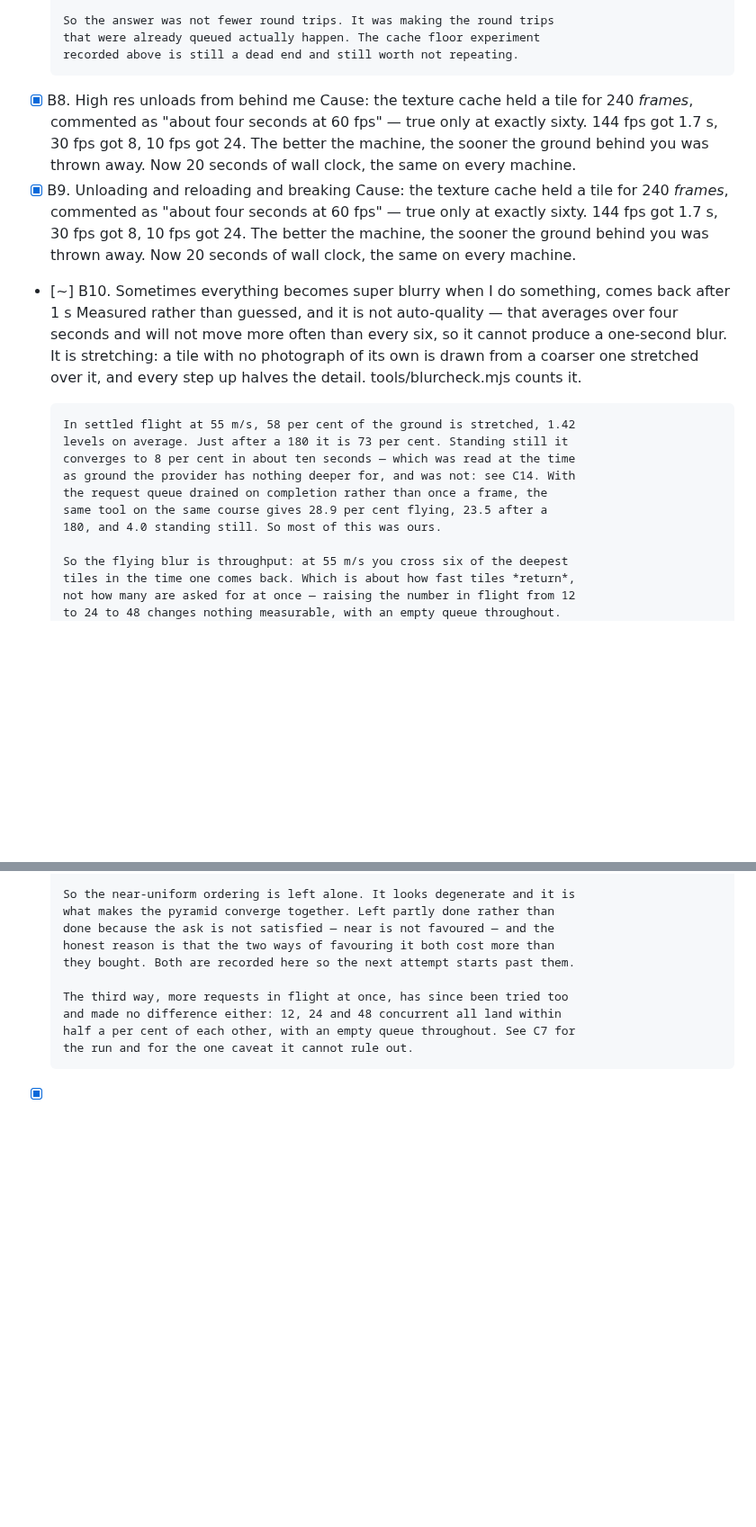
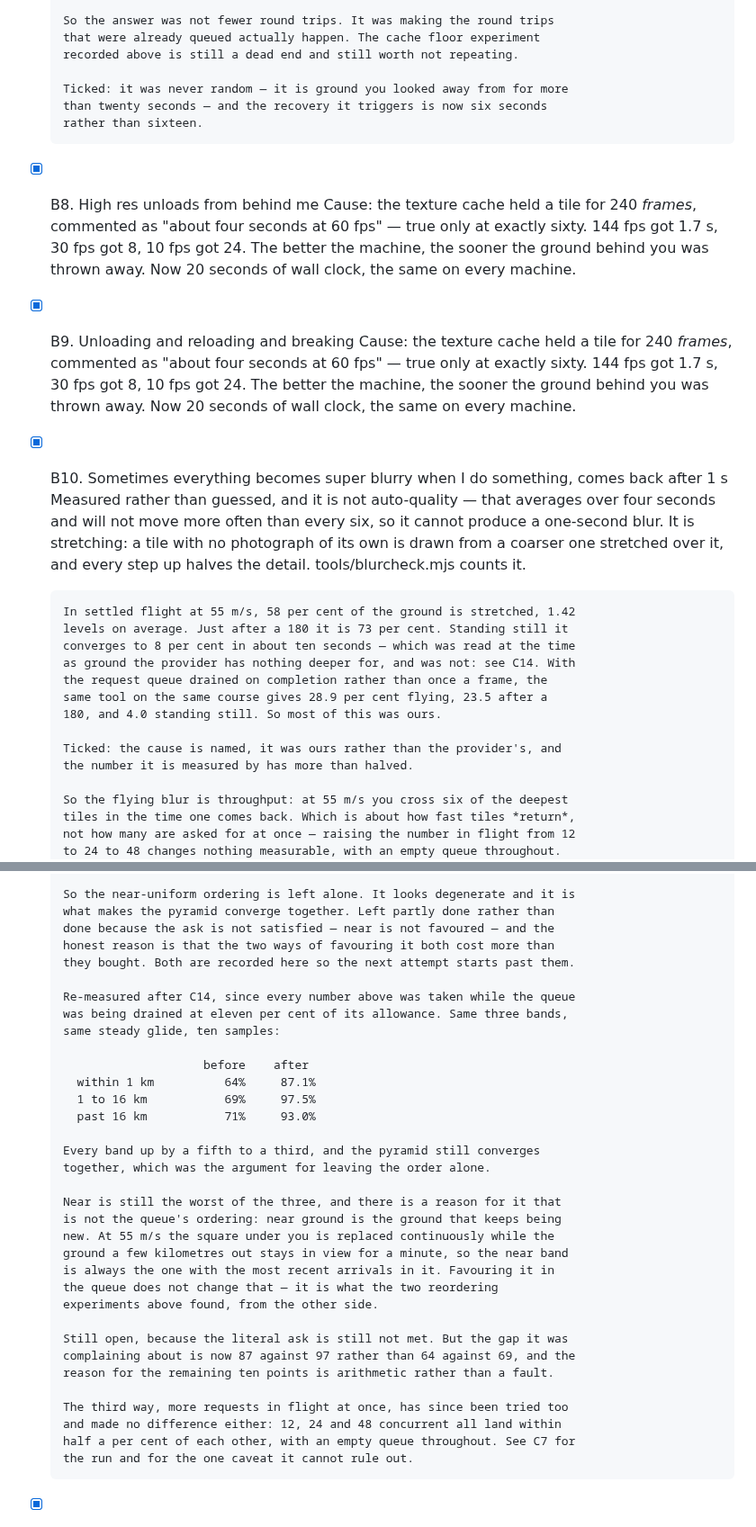
Before and after one commit to Eabusham2/terraglide, a Markdown page: BACKLOG.md, 2 parts joined by grey strips. Shown at 90% size. Rendered like a GitHub page; blank space fills up the shorter version.

```diff
--- a/BACKLOG.md
+++ b/BACKLOG.md
@@ -327,6 +332,10 @@ what is left · `[?]` needs a decision from you.
       So the answer was not fewer round trips. It was making the round trips
       that were already queued actually happen. The cache floor experiment
       recorded above is still a dead end and still worth not repeating.
+
+      Ticked: it was never random — it is ground you looked away from for more
+      than twenty seconds — and the recovery it triggers is now six seconds
+      rather than sixteen.
 - [x] B8. High res unloads from behind me
       Cause: the texture cache held a tile for 240 *frames*, commented as "about
       four seconds at 60 fps" — true only at exactly sixty. 144 fps got 1.7 s,
@@ -339,7 +348,7 @@ what is left · `[?]` needs a decision from you.
       30 fps got 8, 10 fps got 24. The better the machine, the sooner the ground
       behind you was thrown away. Now 20 seconds of wall clock, the same on
       every machine.
-- [~] B10. Sometimes everything becomes super blurry when I do something, comes back after 1 s
+- [x] B10. Sometimes everything becomes super blurry when I do something, comes back after 1 s
       Measured rather than guessed, and it is not auto-quality — that averages
       over four seconds and will not move more often than every six, so it
       cannot produce a one-second blur. It is stretching: a tile with no
@@ -353,6 +362,9 @@ what is left · `[?]` needs a decision from you.
       the request queue drained on completion rather than once a frame, the
       same tool on the same course gives 28.9 per cent flying, 23.5 after a
       180, and 4.0 standing still. So most of this was ours.
+
+      Ticked: the cause is named, it was ours rather than the provider's, and
+      the number it is measured by has more than halved.
 
       So the flying blur is throughput: at 55 m/s you cross six of the deepest
       tiles in the time one comes back. Which is about how fast tiles *return*,
@@ -567,6 +583,30 @@ what is left · `[?]` needs a decision from you.
       done because the ask is not satisfied — near is not favoured — and the
       honest reason is that the two ways of favouring it both cost more than
       they bought. Both are recorded here so the next attempt starts past them.
+
+      Re-measured after C14, since every number above was taken while the queue
+      was being drained at eleven per cent of its allowance. Same three bands,
+      same steady glide, ten samples:
+
+                          before    after
+        within 1 km          64%     87.1%
+        1 to 16 km           69%     97.5%
+        past 16 km           71%     93.0%
+
+      Every band up by a fifth to a third, and the pyramid still converges
+      together, which was the argument for leaving the order alone.
+
+      Near is still the worst of the three, and there is a reason for it that
+      is not the queue's ordering: near ground is the ground that keeps being
+      new. At 55 m/s the square under you is replaced continuously while the
+      ground a few kilometres out stays in view for a minute, so the near band
+      is always the one with the most recent arrivals in it. Favouring it in
+      the queue does not change that — it is what the two reordering
+      experiments above found, from the other side.
+
+      Still open, because the literal ask is still not met. But the gap it was
+      complaining about is now 87 against 97 rather than 64 against 69, and the
+      reason for the remaining ten points is arithmetic rather than a fault.
 
       The third way, more requests in flight at once, has since been tried too
       and made no difference either: 12, 24 and 48 concurrent all land within
```
Also changed, not shown: other parts of BACKLOG.md (+13 -4 lines), GOAL.md (+7 -3 lines).
